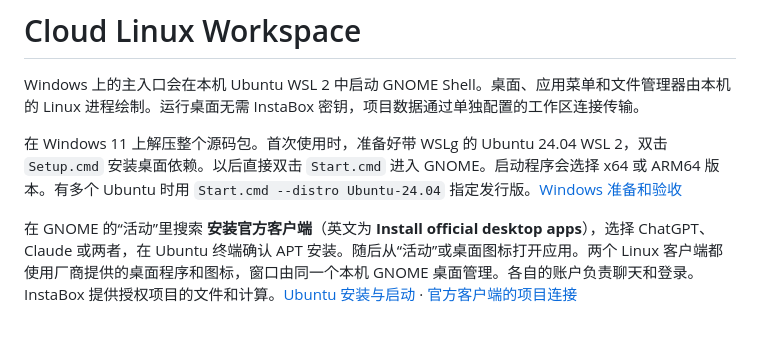
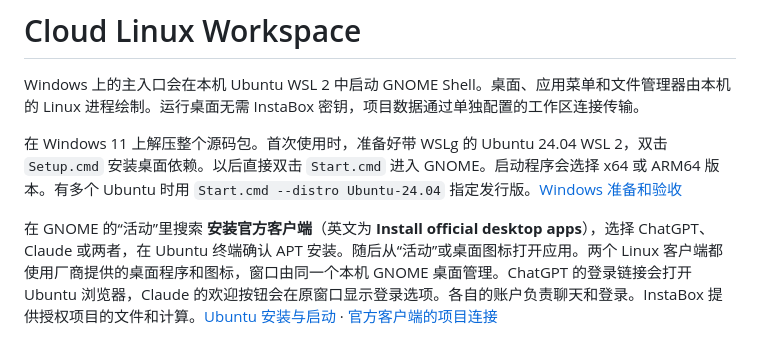
Before and after one commit to yunxikj6/GUI, a Markdown page: README.md, the part around the change. Drawn GitHub-style.

Commit message:
Open official sign-in links in the Ubuntu desktop browser

```diff
--- a/README.md
+++ b/README.md
@@ -4,7 +4,7 @@ Windows 上的主入口会在本机 Ubuntu WSL 2 中启动 GNOME Shell。桌面
 
 在 Windows 11 上解压整个源码包。首次使用时，准备好带 WSLg 的 Ubuntu 24.04 WSL 2，双击 `Setup.cmd` 安装桌面依赖。以后直接双击 `Start.cmd` 进入 GNOME。启动程序会选择 x64 或 ARM64 版本。有多个 Ubuntu 时用 `Start.cmd --distro Ubuntu-24.04` 指定发行版。[Windows 准备和验收](docs/native-windows.md)
 
-在 GNOME 的“活动”里搜索 **安装官方客户端**（英文为 **Install official desktop apps**），选择 ChatGPT、Claude 或两者，在 Ubuntu 终端确认 APT 安装。随后从“活动”或桌面图标打开应用。两个 Linux 客户端都使用厂商提供的桌面程序和图标，窗口由同一个本机 GNOME 桌面管理。各自的账户负责聊天和登录。InstaBox 提供授权项目的文件和计算。[Ubuntu 安装与启动](docs/native-windows.md#打开原版应用) · [官方客户端的项目连接](docs/official-client-workspace.md)
+在 GNOME 的“活动”里搜索 **安装官方客户端**（英文为 **Install official desktop apps**），选择 ChatGPT、Claude 或两者，在 Ubuntu 终端确认 APT 安装。随后从“活动”或桌面图标打开应用。两个 Linux 客户端都使用厂商提供的桌面程序和图标，窗口由同一个本机 GNOME 桌面管理。ChatGPT 的登录链接会打开 Ubuntu 浏览器，Claude 的欢迎按钮会在原窗口显示登录选项。各自的账户负责聊天和登录。InstaBox 提供授权项目的文件和计算。[Ubuntu 安装与启动](docs/native-windows.md#打开原版应用) · [官方客户端的项目连接](docs/official-client-workspace.md)
 
 ![Ubuntu GNOME 桌面实拍，Claude for Linux 的官方欢迎窗口已打开，旁边可见桌面图标和 Dock](docs/native-floating-claude.png)
 
```
Also changed, not shown: docs/native-windows.md (+3 -0 lines), docs/native-ubuntu-system-browser.png (added), 7 other files.
